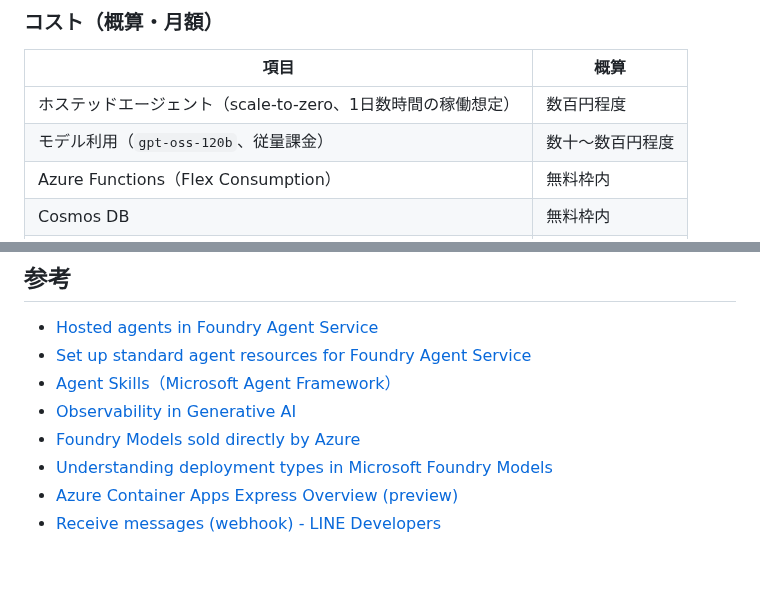
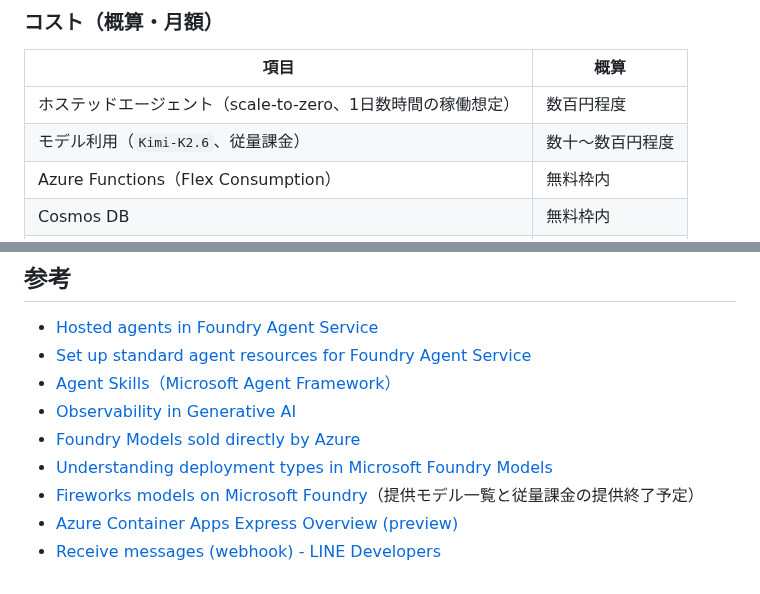
Before and after one commit to Tomodo1773/line-character-agent, a Markdown page: docs/adr/0001-azure-native-agent-architecture.md, 2 parts joined by grey strips. Rendered like a GitHub page.

```diff
--- a/docs/adr/0001-azure-native-agent-architecture.md
+++ b/docs/adr/0001-azure-native-agent-architecture.md
@@ -166,7 +178,7 @@ App Service および同 Free プランは削除する。
 | 項目 | 概算 |
 |------|------|
 | ホステッドエージェント（scale-to-zero、1日数時間の稼働想定） | 数百円程度 |
-| モデル利用（`gpt-oss-120b`、従量課金） | 数十〜数百円程度 |
+| モデル利用（`Kimi-K2.6`、従量課金） | 数十〜数百円程度 |
 | Azure Functions（Flex Consumption） | 無料枠内 |
 | Cosmos DB | 無料枠内 |
 | Blob Storage / Queue | 数十円 |
@@ -195,5 +208,6 @@ App Service および同 Free プランは削除する。
 - [Observability in Generative AI](https://learn.microsoft.com/en-us/azure/foundry/concepts/observability)
 - [Foundry Models sold directly by Azure](https://learn.microsoft.com/en-us/azure/foundry/foundry-models/concepts/models-sold-directly-by-azure)
 - [Understanding deployment types in Microsoft Foundry Models](https://learn.microsoft.com/en-us/azure/foundry/foundry-models/concepts/deployment-types)
+- [Fireworks models on Microsoft Foundry](https://learn.microsoft.com/en-us/azure/foundry/how-to/fireworks/enable-fireworks-models)（提供モデル一覧と従量課金の提供終了予定）
 - [Azure Container Apps Express Overview (preview)](https://learn.microsoft.com/en-us/azure/container-apps/express-overview)
 - [Receive messages (webhook) - LINE Developers](https://developers.line.biz/en/docs/messaging-api/receiving-messages/)
```
Also changed, not shown: other parts of docs/adr/0001-azure-native-agent-architecture.md (+17 -4 lines).
